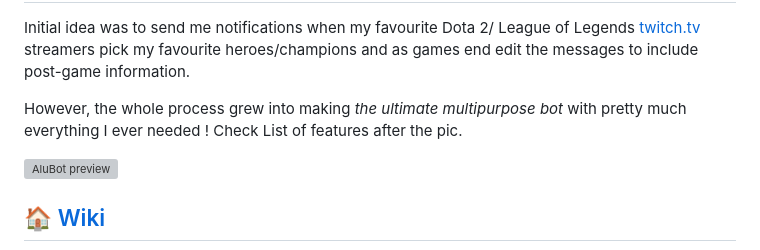
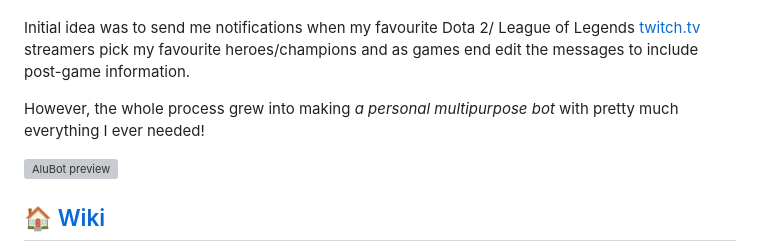
Before and after one commit to Aluerie/AluBot, a Markdown page: README.md, the part around one of its changes. GitHub-like rendering; grey boxes are pictures that could not be loaded.

```diff
--- a/README.md
+++ b/README.md
@@ -3,8 +9,8 @@
 Initial idea was to send me notifications when my favourite  Dota 2/ League of Legends
 [twitch.tv](https://www.twitch.tv/) streamers pick my favourite heroes/champions and as games end edit the messages to include post-game information.
 
-However, the whole process grew into making *the ultimate multipurpose bot*
-with pretty much everything I ever needed ! Check List of features after the pic.
+However, the whole process grew into making *a personal multipurpose bot*
+with pretty much everything I ever needed!
 
 ![AluBot preview](./assets/readme/dota-lol_notifs.png)
 
```
Also changed, not shown: other parts of README.md (+6 -0 lines), assets/bots_profile/GitHub - Social Preview.png (renamed from assets/bots_profile/Alubot - Social Preview.png), 12 other files.
